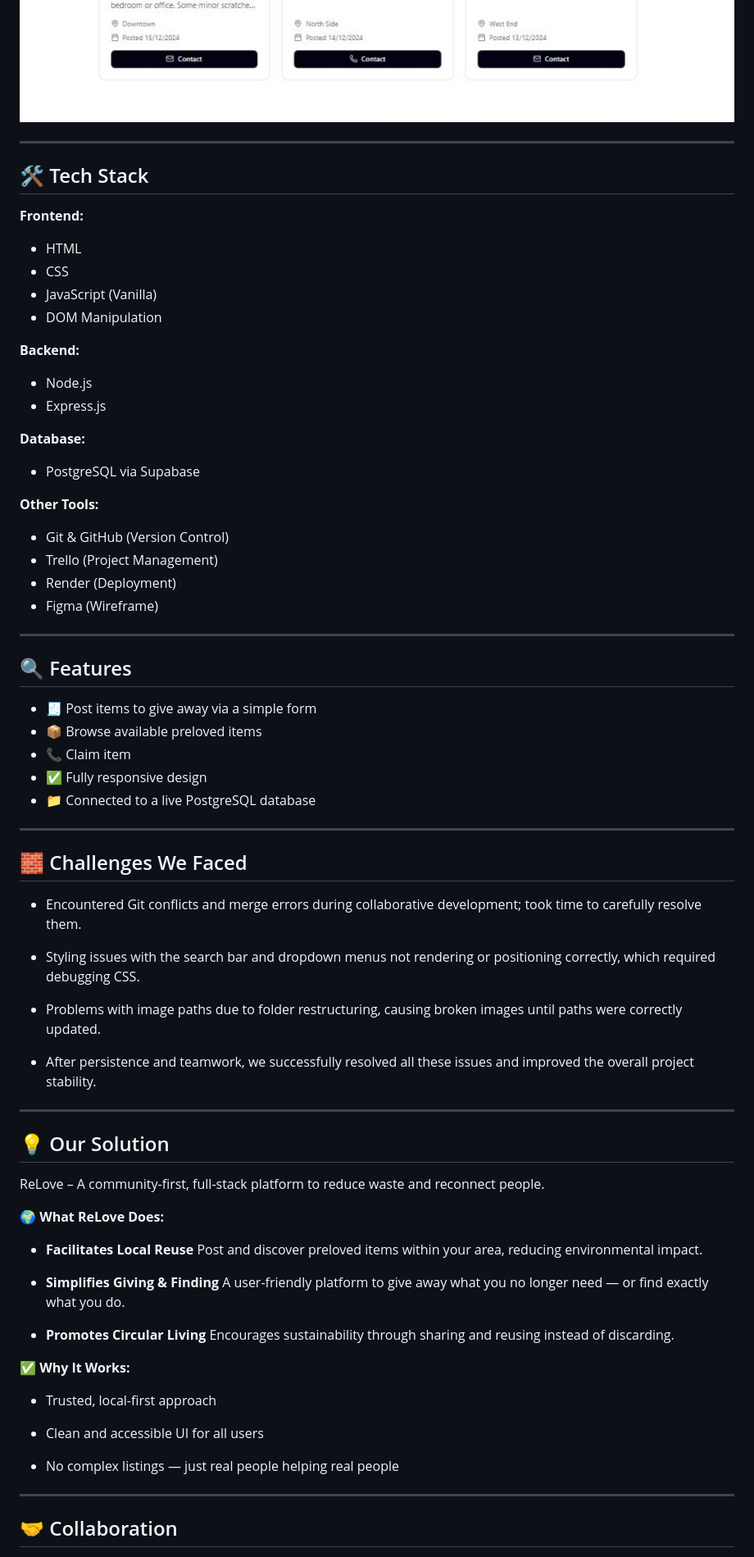
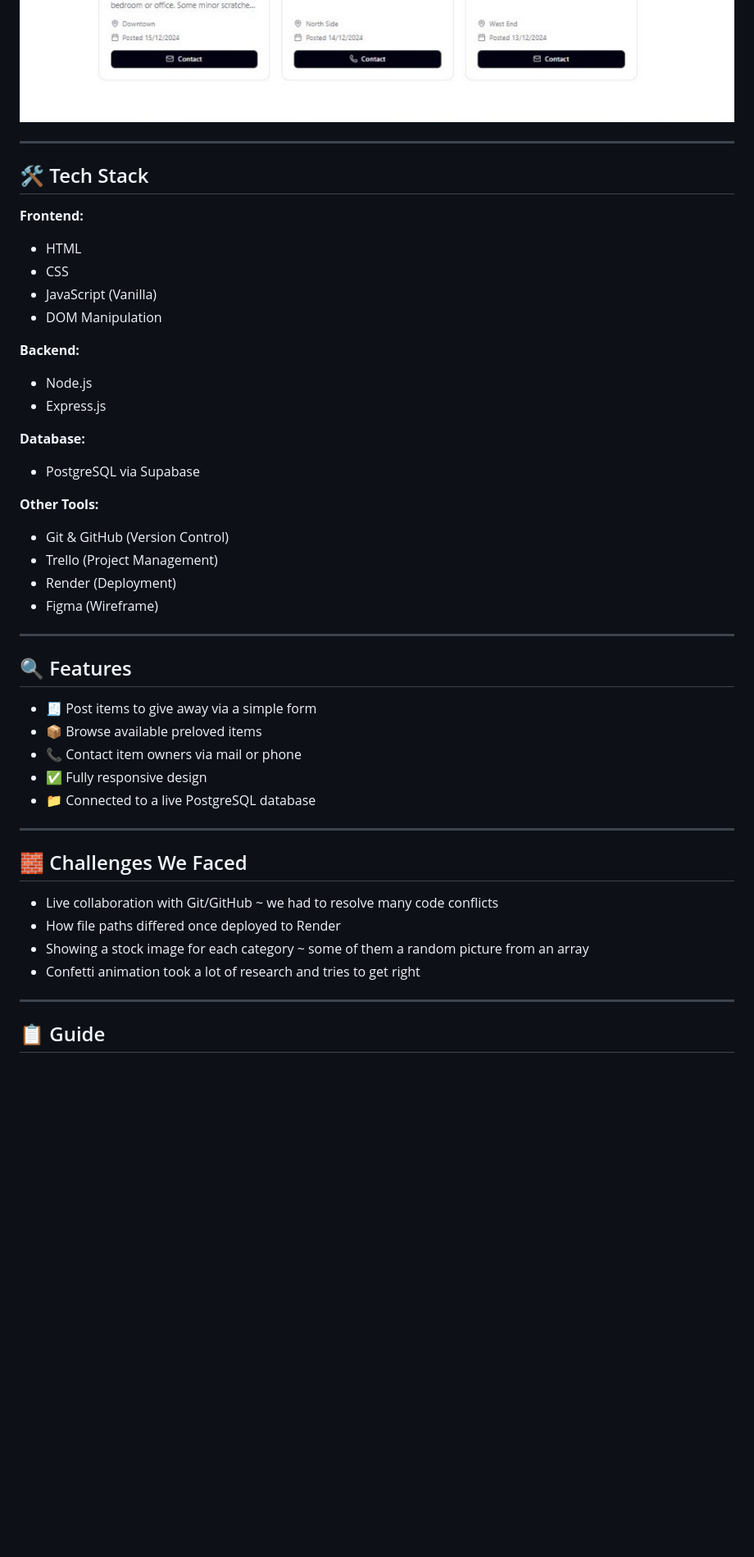
Before and after one commit to cru5her5412/ReLove, a Markdown page: README.md, the part around the change printed below. Shown: that part at 82% size. GitHub-like rendering; blank space fills up the shorter version.

```diff
--- a/README.md
+++ b/README.md
@@ -44,26 +44,29 @@ Millions of usable items are thrown away every year while others in the same com
 ![Homepage Wireframe](./Wireframe1.jpg)
 ![Give Away Items Wireframe](./Wireframe2.jpg)
 ![Browse Items Wireframe](./Wireframe3.jpg)
-
 
 ---
 
 ## 🛠️ Tech Stack
 
 **Frontend:**
+
 - HTML
 - CSS
 - JavaScript (Vanilla)
 - DOM Manipulation
 
 **Backend:**
+
 - Node.js
 - Express.js
 
 **Database:**
+
 - PostgreSQL via Supabase
 
 **Other Tools:**
+
 - Git & GitHub (Version Control)
 - Trello (Project Management)
 - Render (Deployment)
@@ -75,7 +78,7 @@ Millions of usable items are thrown away every year while others in the same com
 
 - 🧾 Post items to give away via a simple form
 - 📦 Browse available preloved items
-- 📞 Claim item
+- 📞 Contact item owners via mail or phone
 - ✅ Fully responsive design
 - 📁 Connected to a live PostgreSQL database
 
@@ -83,40 +86,12 @@ Millions of usable items are thrown away every year while others in the same com
 
 ## 🧱 Challenges We Faced
 
-- Encountered Git conflicts and merge errors during collaborative development; took time to carefully resolve them.
-
-- Styling issues with the search bar and dropdown menus not rendering or positioning correctly, which required debugging CSS.
-
-- Problems with image paths due to folder restructuring, causing broken images until paths were correctly updated.
-
-- After persistence and teamwork, we successfully resolved all these issues and improved the overall project stability.
-
----
-## 💡 Our Solution
-
-ReLove – A community-first, full-stack platform to reduce waste and reconnect people.
-
-**🌍 What ReLove Does:**
-
-* **Facilitates Local Reuse**
-Post and discover preloved items within your area, reducing environmental impact.
-
-* **Simplifies Giving & Finding**
-A user-friendly platform to give away what you no longer need — or find exactly what you do.
-
-* **Promotes Circular Living**
-Encourages sustainability through sharing and reusing instead of discarding.
-
-**✅ Why It Works:**
-
-- Trusted, local-first approach
-
-- Clean and accessible UI for all users
-
-- No complex listings — just real people helping real people
-
+- Live collaboration with Git/GitHub ~ we had to resolve many code conflicts
+- How file paths differed once deployed to Render
+- Showing a stock image for each category ~ some of them a random picture from an array
+- Confetti animation took a lot of research and tries to get right
 
 ---
 
-## 🤝 Collaboration
+## 📋 Guide
 
```
Also changed, not shown: other parts of README.md (+37 -38 lines).
